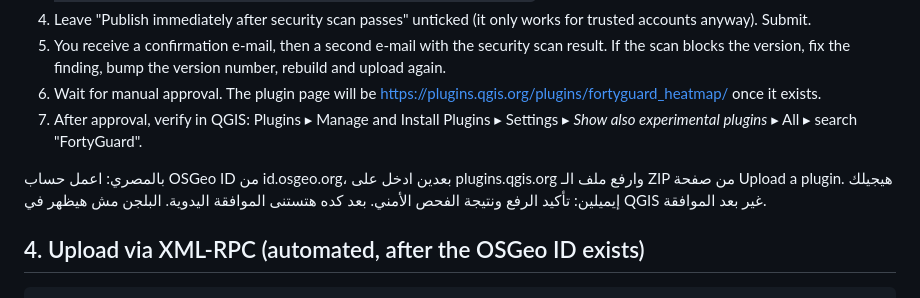
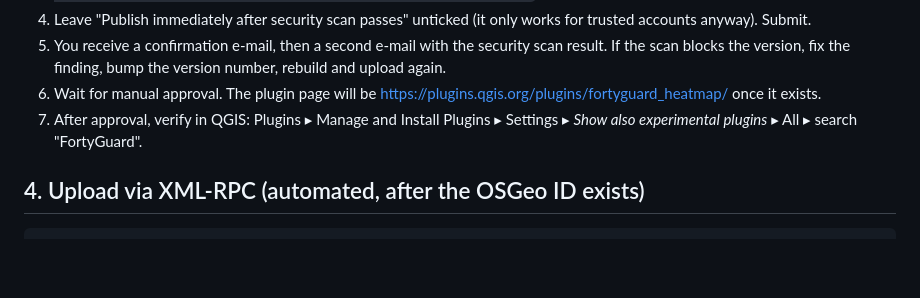
Before and after one commit to FortyGuard-Tech/qgis-fortyguard-heatmap, a Markdown page: docs/SUBMISSION.md, the part around the change. Rendered like a GitHub page; blank space fills up the shorter version.

Commit message:
Docs: English only in the public repository
Co-Authored-By: Claude Fable 5.1 <noreply@anthropic.com>

````diff
--- a/docs/SUBMISSION.md
+++ b/docs/SUBMISSION.md
@@ -52,11 +52,6 @@ Three different states, in order. None of them has happened yet.
 7. After approval, verify in QGIS: Plugins ▸ Manage and Install Plugins ▸
    Settings ▸ *Show also experimental plugins* ▸ All ▸ search "FortyGuard".
 
-بالمصري: اعمل حساب OSGeo ID من id.osgeo.org، بعدين ادخل على plugins.qgis.org
-وارفع ملف الـ ZIP من صفحة Upload a plugin. هيجيلك إيميلين: تأكيد الرفع ونتيجة
-الفحص الأمني. بعد كده هتستنى الموافقة اليدوية. البلجن مش هيظهر في QGIS غير
-بعد الموافقة.
-
 ## 4. Upload via XML-RPC (automated, after the OSGeo ID exists)
 
 ```bash
````
